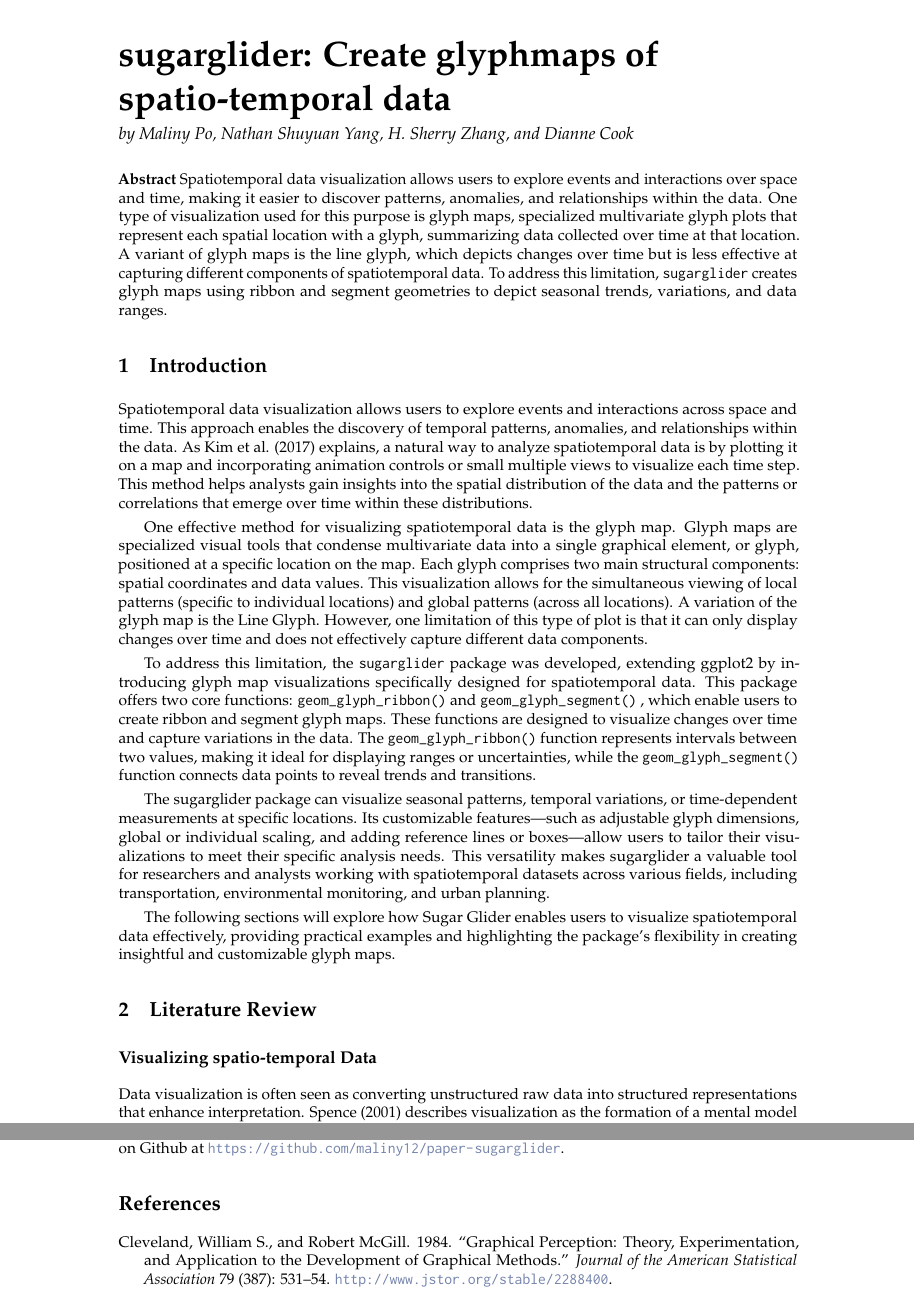
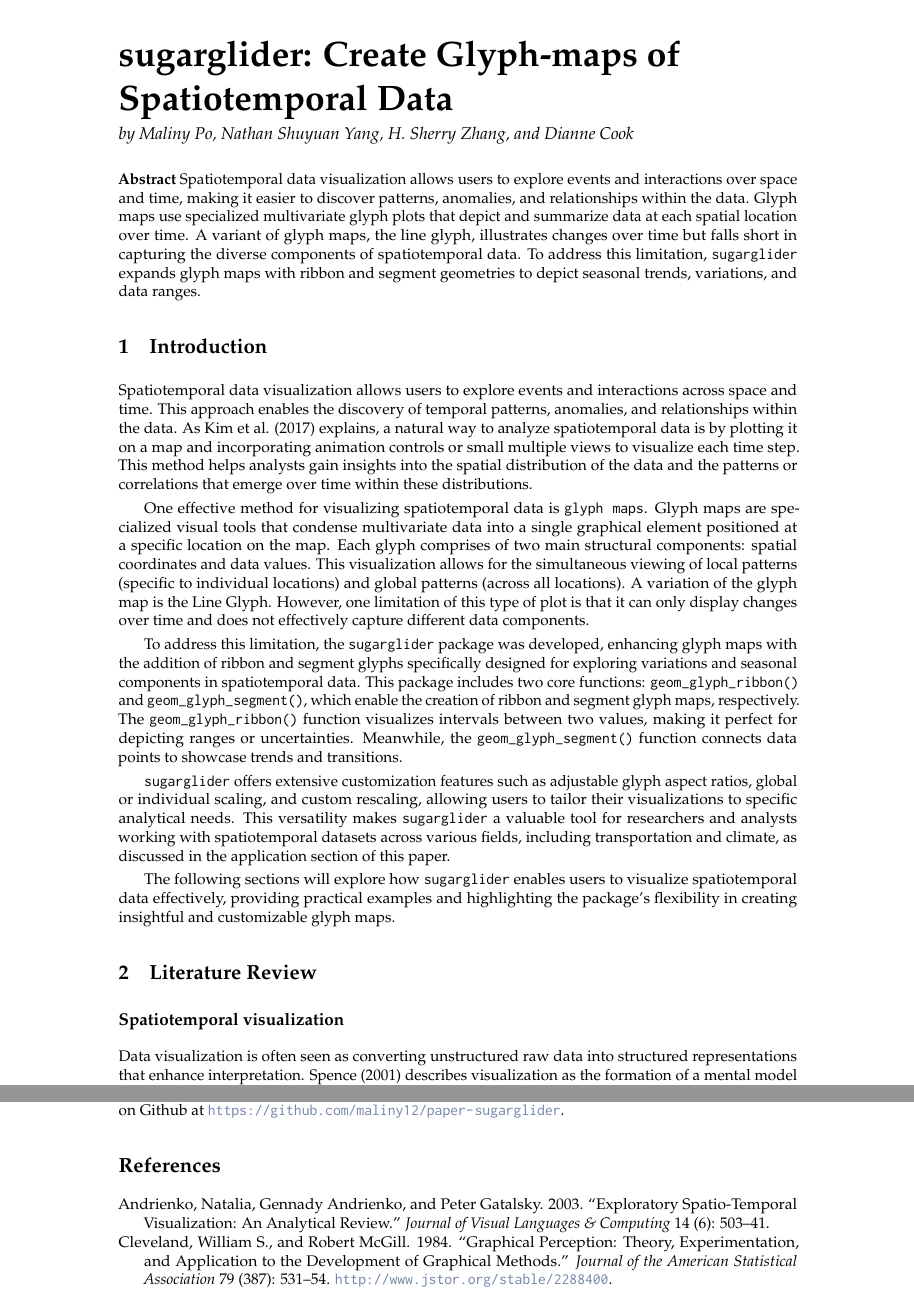
Before and after one commit to maliny12/paper-sugarglider, a LaTeX document (RJwrapper.tex, which reads sugarglider.tex): two parts of pages 1 and 18 of 19, joined at a grey line, cut so that both start at the same text. Compiled offline with pdfLaTeX.

Commit message:
Edit introduction

```diff
--- a/sugarglider.tex
+++ b/sugarglider.tex
@@ -1,5 +1,5 @@
 % !TeX root = RJwrapper.tex
-\title{sugarglider: Create glyphmaps of spatio-temporal data}
+\title{sugarglider: Create Glyph-maps of Spatiotemporal Data}
 
 
 \author{by Maliny Po, Nathan Shuyuan Yang, H. Sherry Zhang, and Dianne Cook}
@@ -7,7 +7,7 @@
 \maketitle
 
 \abstract{%
-Spatiotemporal data visualization allows users to explore events and interactions over space and time, making it easier to discover patterns, anomalies, and relationships within the data. One type of visualization used for this purpose is glyph maps, specialized multivariate glyph plots that represent each spatial location with a glyph, summarizing data collected over time at that location. A variant of glyph maps is the line glyph, which depicts changes over time but is less effective at capturing different components of spatiotemporal data. To address this limitation, \texttt{sugarglider} creates glyph maps using ribbon and segment geometries to depict seasonal trends, variations, and data ranges.
+Spatiotemporal data visualization allows users to explore events and interactions over space and time, making it easier to discover patterns, anomalies, and relationships within the data. Glyph maps use specialized multivariate glyph plots that depict and summarize data at each spatial location over time. A variant of glyph maps, the line glyph, illustrates changes over time but falls short in capturing the diverse components of spatiotemporal data. To address this limitation, \texttt{sugarglider} expands glyph maps with ribbon and segment geometries to depict seasonal trends, variations, and data ranges.
 }
 
 \hypertarget{introduction}{%
@@ -15,19 +15,19 @@ Spatiotemporal data visualization allows users to explore events and interaction
 
 Spatiotemporal data visualization allows users to explore events and interactions across space and time. This approach enables the discovery of temporal patterns, anomalies, and relationships within the data. As Kim et al. (2017) explains, a natural way to analyze spatiotemporal data is by plotting it on a map and incorporating animation controls or small multiple views to visualize each time step. This method helps analysts gain insights into the spatial distribution of the data and the patterns or correlations that emerge over time within these distributions.
 
-One effective method for visualizing spatiotemporal data is the glyph map. Glyph maps are specialized visual tools that condense multivariate data into a single graphical element, or glyph, positioned at a specific location on the map. Each glyph comprises two main structural components: spatial coordinates and data values. This visualization allows for the simultaneous viewing of local patterns (specific to individual locations) and global patterns (across all locations). A variation of the glyph map is the Line Glyph. However, one limitation of this type of plot is that it can only display changes over time and does not effectively capture different data components.
+One effective method for visualizing spatiotemporal data is \texttt{glyph\ maps}. Glyph maps are specialized visual tools that condense multivariate data into a single graphical element positioned at a specific location on the map. Each glyph comprises of two main structural components: spatial coordinates and data values. This visualization allows for the simultaneous viewing of local patterns (specific to individual locations) and global patterns (across all locations). A variation of the glyph map is the Line Glyph. However, one limitation of this type of plot is that it can only display changes over time and does not effectively capture different data components.
 
-To address this limitation, the \texttt{sugarglider} package was developed, extending ggplot2 by introducing glyph map visualizations specifically designed for spatiotemporal data. This package offers two core functions: \texttt{geom\_glyph\_ribbon()} and \texttt{geom\_glyph\_segment()} , which enable users to create ribbon and segment glyph maps. These functions are designed to visualize changes over time and capture variations in the data. The \texttt{geom\_glyph\_ribbon()} function represents intervals between two values, making it ideal for displaying ranges or uncertainties, while the \texttt{geom\_glyph\_segment()} function connects data points to reveal trends and transitions.
+To address this limitation, the \texttt{sugarglider} package was developed, enhancing glyph maps with the addition of ribbon and segment glyphs specifically designed for exploring variations and seasonal components in spatiotemporal data. This package includes two core functions: \texttt{geom\_glyph\_ribbon()} and \texttt{geom\_glyph\_segment()}, which enable the creation of ribbon and segment glyph maps, respectively. The \texttt{geom\_glyph\_ribbon()} function visualizes intervals between two values, making it perfect for depicting ranges or uncertainties. Meanwhile, the \texttt{geom\_glyph\_segment()} function connects data points to showcase trends and transitions.
 
-The sugarglider package can visualize seasonal patterns, temporal variations, or time-dependent measurements at specific locations. Its customizable features---such as adjustable glyph dimensions, global or individual scaling, and adding reference lines or boxes---allow users to tailor their visualizations to meet their specific analysis needs. This versatility makes sugarglider a valuable tool for researchers and analysts working with spatiotemporal datasets across various fields, including transportation, environmental monitoring, and urban planning.
+\texttt{sugarglider} offers extensive customization features such as adjustable glyph aspect ratios, global or individual scaling, and custom rescaling, allowing users to tailor their visualizations to specific analytical needs. This versatility makes \texttt{sugarglider} a valuable tool for researchers and analysts working with spatiotemporal datasets across various fields, including transportation and climate, as discussed in the application section of this paper.
 
-The following sections will explore how Sugar Glider enables users to visualize spatiotemporal data effectively, providing practical examples and highlighting the package's flexibility in creating insightful and customizable glyph maps.
+The following sections will explore how \texttt{sugarglider} enables users to visualize spatiotemporal data effectively, providing practical examples and highlighting the package's flexibility in creating insightful and customizable glyph maps.
 
 \hypertarget{literature-review}{%
 \section{Literature Review}\label{literature-review}}
 
-\hypertarget{visualizing-spatio-temporal-data}{%
-\subsection{Visualizing spatio-temporal Data}\label{visualizing-spatio-temporal-data}}
+\hypertarget{spatiotemporal-visualization}{%
+\subsection{Spatiotemporal visualization}\label{spatiotemporal-visualization}}
 
 Data visualization is often seen as converting unstructured raw data into structured representations that enhance interpretation. Spence (2001) describes visualization as the formation of a mental model or image, which aligns with definitions in the Oxford Dictionary that frame a model as either an example to follow or a simplified mathematical description aiding in calculations and predictions. The general workflow for realizing data visualization consists of four fundamental stages: data collection and storage, preprocessing to transform data into comprehensible information, display rendering via hardware and algorithms, and finally, interpretation through the human perceptual system (Waddell (2004)).
 
@@ -705,6 +705,9 @@ This work is funded by Google Summer of Code in affiliation with the R Project f
 
 \hypertarget{refs}{}
 \begin{CSLReferences}{1}{0}
+\leavevmode\vadjust pre{\hypertarget{ref-andrienko2003exploratory}{}}%
+Andrienko, Natalia, Gennady Andrienko, and Peter Gatalsky. 2003. {``Exploratory Spatio-Temporal Visualization: An Analytical Review.''} \emph{Journal of Visual Languages \& Computing} 14 (6): 503--41.
+
 \leavevmode\vadjust pre{\hypertarget{ref-f076b642-1914-3749-af10-4b3bcbdaef52}{}}%
 Cleveland, William S., and Robert McGill. 1984. {``Graphical Perception: Theory, Experimentation, and Application to the Development of Graphical Methods.''} \emph{Journal of the American Statistical Association} 79 (387): 531--54. \url{http://www.jstor.org/stable/2288400}.
 
```
Also changed, not shown: figures/hist_temp.png, figures/legend_glyph.png, figures/monthly-flight-variability.png, figures/prcp_temp.png, figures/temp_var.png, figures/vline.png (deleted), sugarglider.pdf, sugarglider.tex (18 more changed lines), 3 other files.
